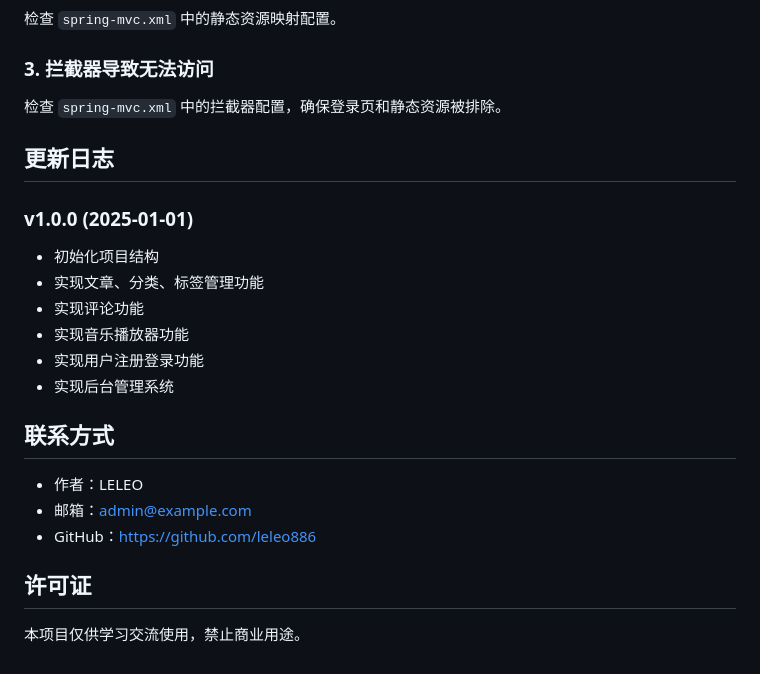
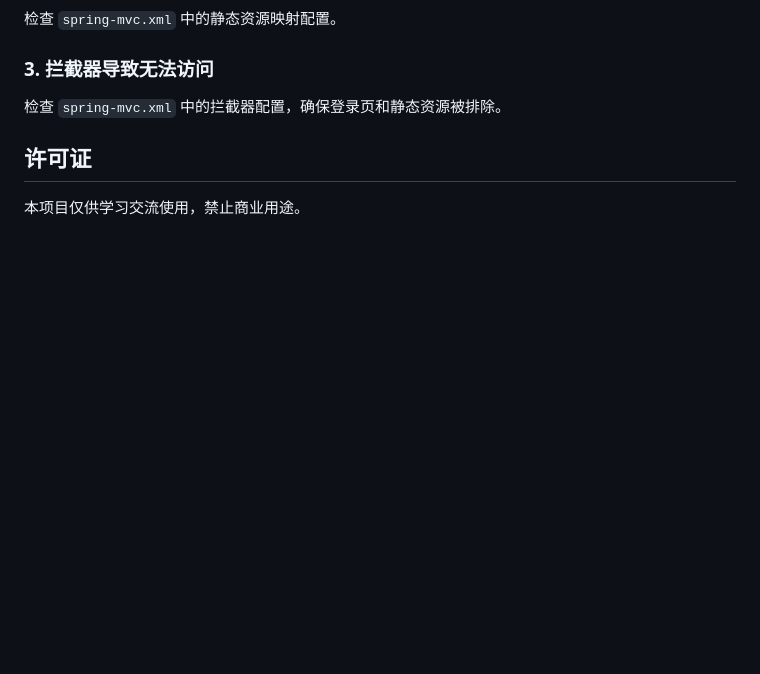
Before and after one commit to baifenqi/self-blog_sysetem, a Markdown page: README.md, the part around the change. Drawn GitHub-style; blank space fills up the shorter version.

Commit message:
Update README.md
Removed update log and contact information from README.

```diff
--- a/README.md
+++ b/README.md
@@ -254,22 +254,8 @@ public class UserController {
 
 检查 `spring-mvc.xml` 中的拦截器配置，确保登录页和静态资源被排除。
 
-## 更新日志
 
-### v1.0.0 (2025-01-01)
 
-- 初始化项目结构
-- 实现文章、分类、标签管理功能
-- 实现评论功能
-- 实现音乐播放器功能
-- 实现用户注册登录功能
-- 实现后台管理系统
-
-## 联系方式
-
-- 作者：LELEO
-- 邮箱：admin@example.com
-- GitHub：https://github.com/leleo886
 
 ## 许可证
 
```
